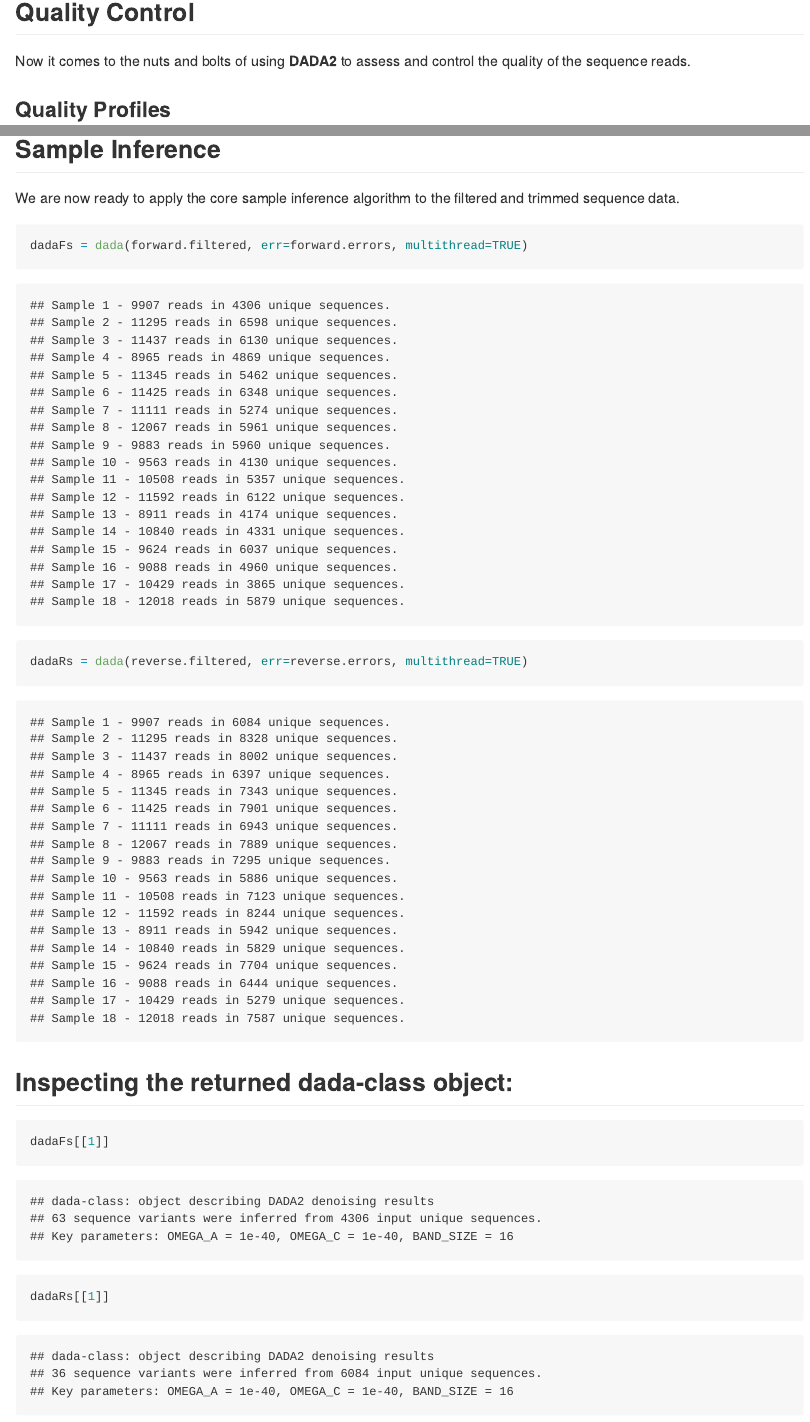
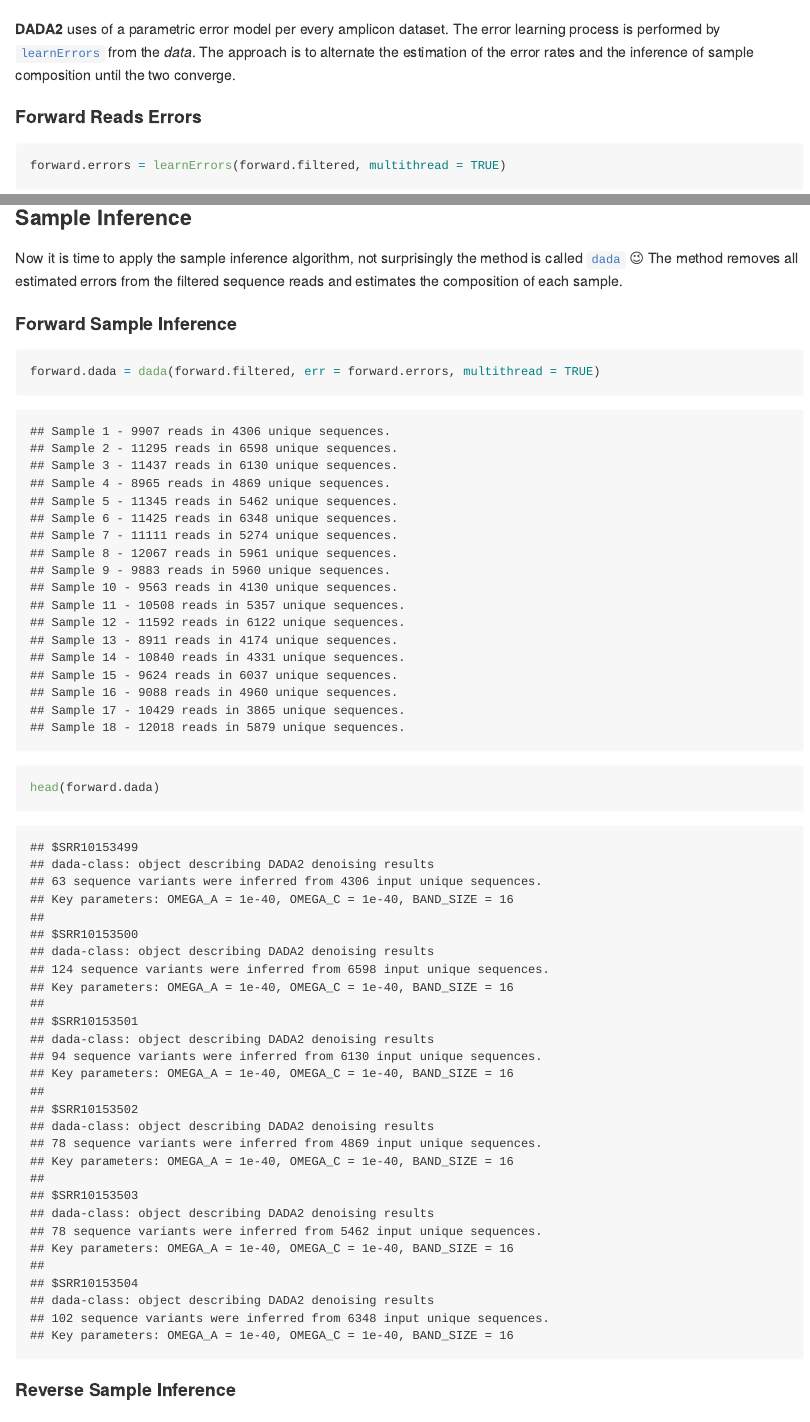
Before and after one commit to ahmedmoustafa/ALS, an R Markdown document (ALS.Rmd): the page in a window 1100 px wide, from 4690 px down before the commit and from 7170 px down after it, and a second part further down, joined at a grey line. The pictures show the output file ALS.md that the author committed with the source, drawn offline in the style of GitHub; long lines of code are wrapped.

Commit message:
Minor updates

````diff
--- a/ALS.Rmd
+++ b/ALS.Rmd
@@ -111,8 +111,6 @@ head(sample.names)
 
 ## Quality Control
 
-Now it comes to the nuts and bolts of using **DADA2** to assess and control the quality of the sequence reads.
-
 ### Quality Profiles
 
 #### Forward Reads
@@ -158,0 +163,6 @@ head(out)
+**DADA2** uses of a parametric error model per every amplicon dataset. The error learning process is performed by [`learnErrors`](https://rdrr.io/bioc/dada2/man/learnErrors.html) from the *data*. The approach is to alternate the estimation of the error rates and the inference of sample composition until the two converge.
+
+#### Forward Reads Errors
+
+```{r warning=FALSE}
+forward.errors = learnErrors(forward.filtered, multithread = TRUE)
@@ -159,2 +179,9 @@ head(out)
+### Sample Inference
+
+Now it is time to apply the sample inference algorithm, not surprisingly the method is called [`dada`](https://rdrr.io/bioc/dada2/man/dada.html) :wink: The method removes all estimated errors from the filtered sequence reads and estimates the composition of each sample.
+
+#### Forward Sample Inference
 
 ```{r}
+forward.dada = dada(forward.filtered, err = forward.errors, multithread = TRUE)
+head(forward.dada)
@@ -165,20 +188,9 @@ plotErrors(forward.errors, nominalQ=TRUE)
 ```
 
-## Sample Inference
-We are now ready to apply the core sample inference algorithm to the filtered and trimmed sequence data.
+#### Reverse Sample Inference
+
 ```{r}
-dadaFs = dada(forward.filtered, err=forward.errors, multithread=TRUE)
+reverse.dada = dada(reverse.filtered, err = reverse.errors, multithread = TRUE)
+head(reverse.dada)
 ```
 
-```{r}
-dadaRs = dada(reverse.filtered, err=reverse.errors, multithread=TRUE)
-```
-
-## Inspecting the returned dada-class object:
-
-```{r}
-dadaFs[[1]]
-```
-
-```{r}
-dadaRs[[1]]
````
Also changed, not shown: ALS.md, ALS_files/figure-gfm/unnamed-chunk-15-1.png, ALS_files/figure-gfm/unnamed-chunk-32-1.png, ALS_files/figure-gfm/unnamed-chunk-33-1.png, ALS_files/figure-gfm/unnamed-chunk-34-1.png, ALS_files/figure-gfm/unnamed-chunk-35-1.png, ALS_files/figure-gfm/unnamed-chunk-36-1.png, ALS_files/figure-gfm/unnamed-chunk-37-1.png, ALS_files/figure-gfm/unnamed-chunk-38-1.png, ALS_files/figure-gfm/unnamed-chunk-40-1.png, ALS.Rmd (37 more changed lines).
